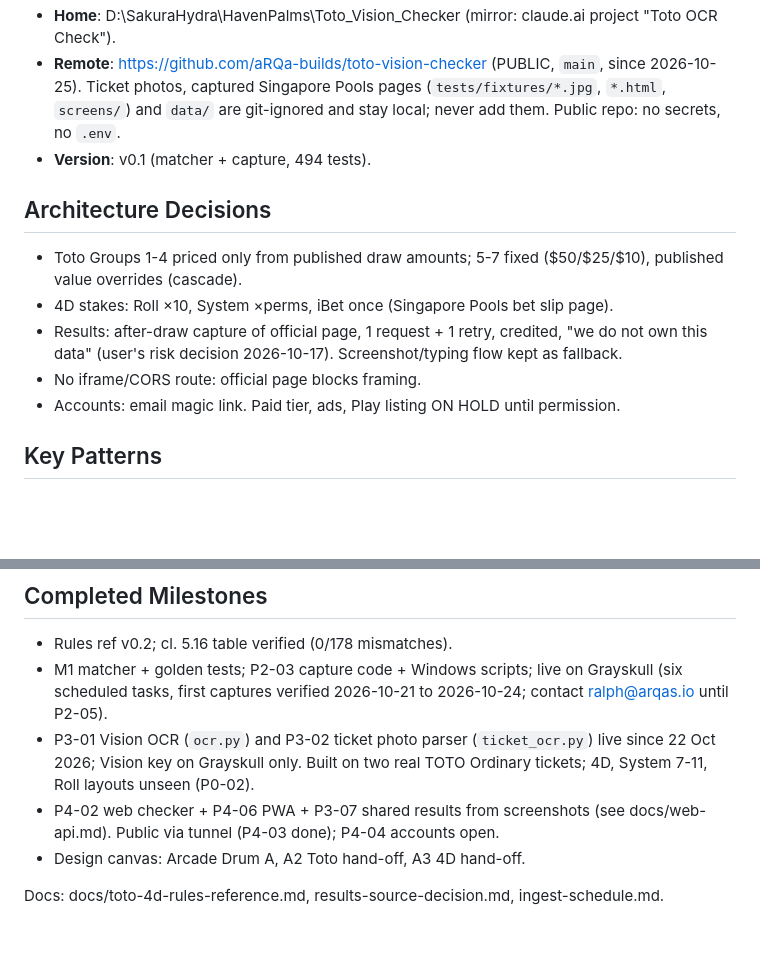
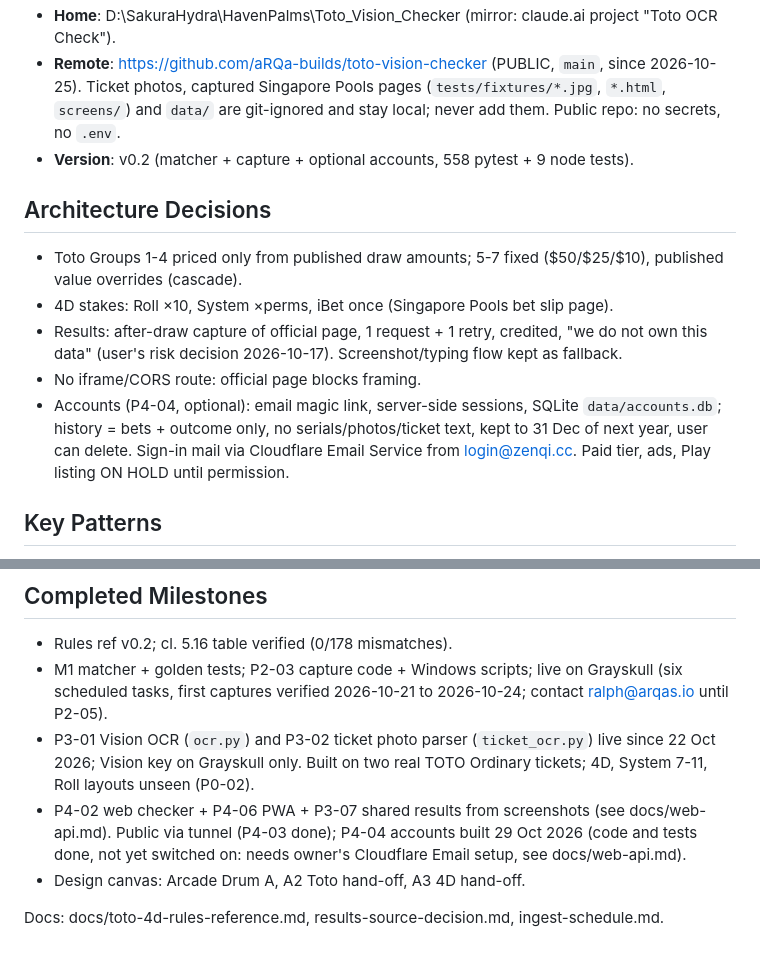
Before and after one commit to aRQa-builds/toto-vision-checker, a Markdown page: PROJECT_BRAIN.md, 2 parts joined by grey strips. GitHub-like rendering; blank space fills up the shorter version.

```diff
--- a/PROJECT_BRAIN.md
+++ b/PROJECT_BRAIN.md
@@ -7,14 +7,14 @@ _LLM context file. Dense. No fluff. Written for cold re-entry._
 - **Deploy**: toto.zenqi.cc LIVE since 22 Oct 2026 (Cloudflare Tunnel sakura-hud, served from Grayskull); capture runs on Grayskull (Win 11 64-bit, Task Scheduler).
 - **Home**: D:\SakuraHydra\HavenPalms\Toto_Vision_Checker (mirror: claude.ai project "Toto OCR Check").
 - **Remote**: https://github.com/aRQa-builds/toto-vision-checker (PUBLIC, `main`, since 2026-10-25). Ticket photos, captured Singapore Pools pages (`tests/fixtures/*.jpg`, `*.html`, `screens/`) and `data/` are git-ignored and stay local; never add them. Public repo: no secrets, no `.env`.
-- **Version**: v0.1 (matcher + capture, 494 tests).
+- **Version**: v0.2 (matcher + capture + optional accounts, 558 pytest + 9 node tests).
 
 ## Architecture Decisions
 - Toto Groups 1-4 priced only from published draw amounts; 5-7 fixed ($50/$25/$10), published value overrides (cascade).
 - 4D stakes: Roll ×10, System ×perms, iBet once (Singapore Pools bet slip page).
 - Results: after-draw capture of official page, 1 request + 1 retry, credited, "we do not own this data" (user's risk decision 2026-10-17). Screenshot/typing flow kept as fallback.
 - No iframe/CORS route: official page blocks framing.
-- Accounts: email magic link. Paid tier, ads, Play listing ON HOLD until permission.
+- Accounts (P4-04, optional): email magic link, server-side sessions, SQLite `data/accounts.db`; history = bets + outcome only, no serials/photos/ticket text, kept to 31 Dec of next year, user can delete. Sign-in mail via Cloudflare Email Service from login@zenqi.cc. Paid tier, ads, Play listing ON HOLD until permission.
 
 ## Key Patterns
 - `toto.py`/`fourd.py` matchers; `parse.py` stdlib HTML parser; `ingest.py` capture.
@@ -37,7 +37,7 @@ _LLM context file. Dense. No fluff. Written for cold re-entry._
 - Rules ref v0.2; cl. 5.16 table verified (0/178 mismatches).
 - M1 matcher + golden tests; P2-03 capture code + Windows scripts; live on Grayskull (six scheduled tasks, first captures verified 2026-10-21 to 2026-10-24; contact ralph@arqas.io until P2-05).
 - P3-01 Vision OCR (`ocr.py`) and P3-02 ticket photo parser (`ticket_ocr.py`) live since 22 Oct 2026; Vision key on Grayskull only. Built on two real TOTO Ordinary tickets; 4D, System 7-11, Roll layouts unseen (P0-02).
-- P4-02 web checker + P4-06 PWA + P3-07 shared results from screenshots (see docs/web-api.md). Public via tunnel (P4-03 done); P4-04 accounts open.
+- P4-02 web checker + P4-06 PWA + P3-07 shared results from screenshots (see docs/web-api.md). Public via tunnel (P4-03 done); P4-04 accounts built 29 Oct 2026 (code and tests done, not yet switched on: needs owner's Cloudflare Email setup, see docs/web-api.md).
 - Design canvas: Arcade Drum A, A2 Toto hand-off, A3 4D hand-off.
 
 Docs: docs/toto-4d-rules-reference.md, results-source-decision.md, ingest-schedule.md.
```
Also changed, not shown: SPRINT.md (+29 -1 lines), hand-lessons.md (added, +10 -0 lines).
